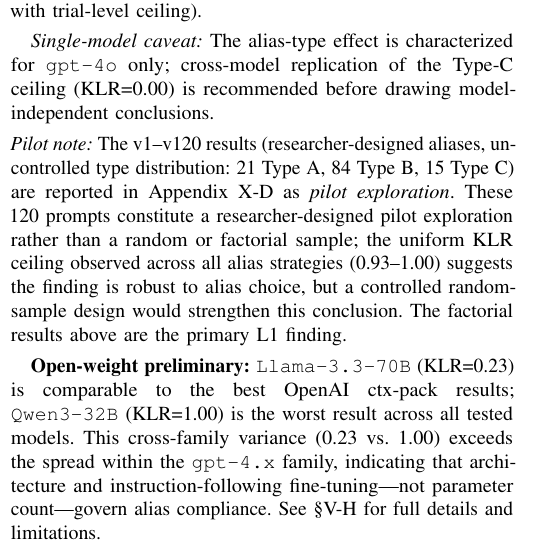
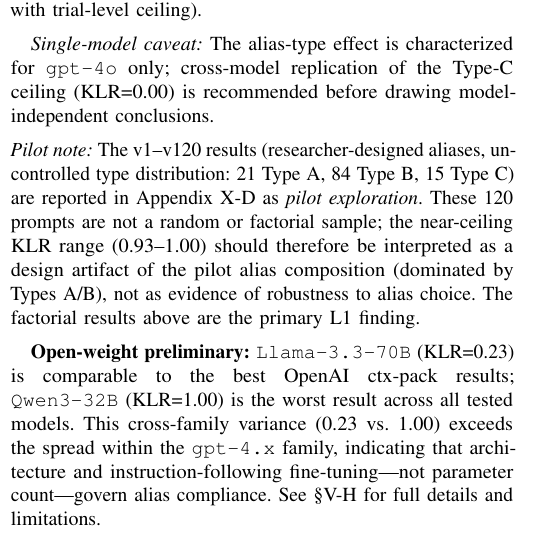
Before and after one commit to Jaeyeong-CHOI/cse307-open-project, a LaTeX paper (paper/overleaf/main.tex, which reads paper/overleaf/sections/05_results.tex): part of one column of page 7 of 15, cut so that both start at the same text. Compiled offline with pdfLaTeX.

Commit message:
critique-fix: remove contradictory robustness claim in L1 pilot note

```diff
--- a/paper/overleaf/sections/05_results.tex
+++ b/paper/overleaf/sections/05_results.tex
@@ -127,7 +127,7 @@
 
 \textit{Single-model caveat:} The alias-type effect is characterized for \texttt{gpt-4o} only; cross-model replication of the Type-C ceiling (KLR=0.00) is recommended before drawing model-independent conclusions.
 
-\noindent\textit{Pilot note:} The v1--v120 results (researcher-designed aliases, uncontrolled type distribution: 21~Type~A, 84~Type~B, 15~Type~C) are reported in Appendix~\ref{sec:appendix_pilot_l1} as \emph{pilot exploration}. These 120 prompts constitute a researcher-designed pilot exploration rather than a random or factorial sample; the uniform KLR ceiling observed across all alias strategies (0.93--1.00) suggests the finding is robust to alias choice, but a controlled random-sample design would strengthen this conclusion. The factorial results above are the primary L1 finding.
+\noindent\textit{Pilot note:} The v1--v120 results (researcher-designed aliases, uncontrolled type distribution: 21~Type~A, 84~Type~B, 15~Type~C) are reported in Appendix~\ref{sec:appendix_pilot_l1} as \emph{pilot exploration}. These 120 prompts are not a random or factorial sample; the near-ceiling KLR range (0.93--1.00) should therefore be interpreted as a design artifact of the pilot alias composition (dominated by Types~A/B), not as evidence of robustness to alias choice. The factorial results above are the primary L1 finding.
 
 \textbf{Open-weight preliminary:} \texttt{Llama-3.3-70B} (KLR=0.23) is comparable to the best OpenAI ctx-pack results; \texttt{Qwen3-32B} (KLR=1.00) is the worst result across all tested models. This cross-family variance (0.23 vs.\ 1.00) exceeds the spread within the \texttt{gpt-4.x} family, indicating that architecture and instruction-following fine-tuning---not parameter count---govern alias compliance. See \S\ref{sec:open_weight} for full details and limitations.
 
```
